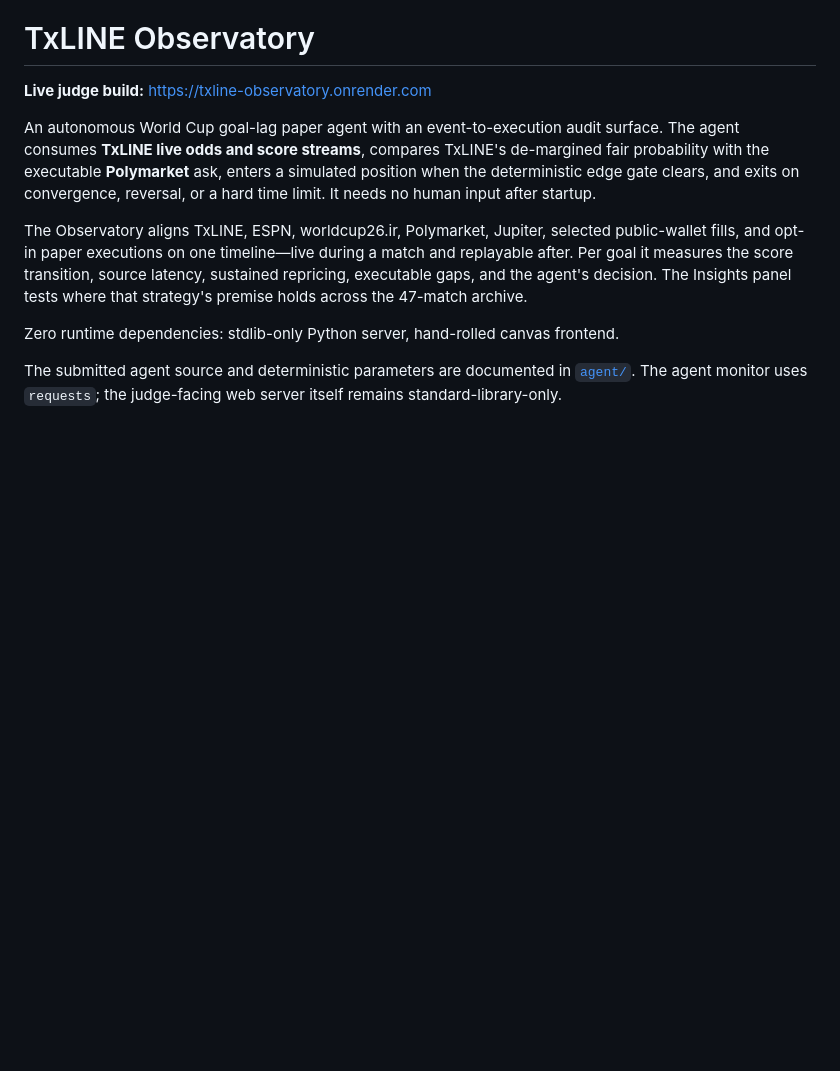
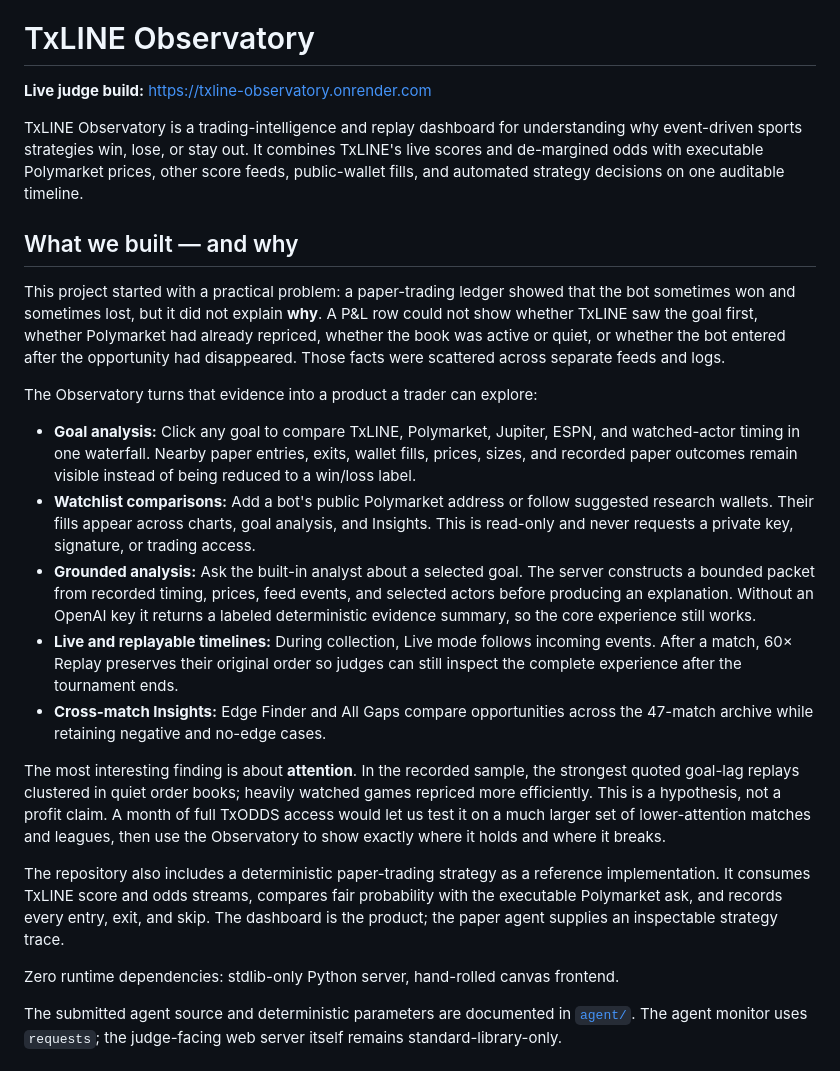
Before and after one commit to RustyNFT-ai/txline-observatory, a Markdown page: README.md, the part around the change. Rendered like a GitHub page; blank space fills up the shorter version.

Commit message:
Explain the Observatory product experience

```diff
--- a/README.md
+++ b/README.md
@@ -2,17 +2,48 @@
 
 **Live judge build:** https://txline-observatory.onrender.com
 
-An autonomous World Cup goal-lag paper agent with an event-to-execution audit surface.
-The agent consumes **TxLINE live odds and score streams**, compares TxLINE's
-de-margined fair probability with the executable **Polymarket** ask, enters a simulated
-position when the deterministic edge gate clears, and exits on convergence, reversal,
-or a hard time limit. It needs no human input after startup.
+TxLINE Observatory is a trading-intelligence and replay dashboard for understanding
+why event-driven sports strategies win, lose, or stay out. It combines TxLINE's live
+scores and de-margined odds with executable Polymarket prices, other score feeds,
+public-wallet fills, and automated strategy decisions on one auditable timeline.
 
-The Observatory aligns TxLINE, ESPN, worldcup26.ir, Polymarket, Jupiter, selected
-public-wallet fills, and opt-in paper executions on one timeline—live during a match
-and replayable after. Per goal it measures the score transition, source latency,
-sustained repricing, executable gaps, and the agent's decision. The Insights panel
-tests where that strategy's premise holds across the 47-match archive.
+## What we built — and why
+
+This project started with a practical problem: a paper-trading ledger showed that the
+bot sometimes won and sometimes lost, but it did not explain **why**. A P&L row could
+not show whether TxLINE saw the goal first, whether Polymarket had already repriced,
+whether the book was active or quiet, or whether the bot entered after the opportunity
+had disappeared. Those facts were scattered across separate feeds and logs.
+
+The Observatory turns that evidence into a product a trader can explore:
+
+- **Goal analysis:** Click any goal to compare TxLINE, Polymarket, Jupiter, ESPN, and
+  watched-actor timing in one waterfall. Nearby paper entries, exits, wallet fills,
+  prices, sizes, and recorded paper outcomes remain visible instead of being reduced
+  to a win/loss label.
+- **Watchlist comparisons:** Add a bot's public Polymarket address or follow suggested
+  research wallets. Their fills appear across charts, goal analysis, and Insights.
+  This is read-only and never requests a private key, signature, or trading access.
+- **Grounded analysis:** Ask the built-in analyst about a selected goal. The server
+  constructs a bounded packet from recorded timing, prices, feed events, and selected
+  actors before producing an explanation. Without an OpenAI key it returns a labeled
+  deterministic evidence summary, so the core experience still works.
+- **Live and replayable timelines:** During collection, Live mode follows incoming
+  events. After a match, 60× Replay preserves their original order so judges can still
+  inspect the complete experience after the tournament ends.
+- **Cross-match Insights:** Edge Finder and All Gaps compare opportunities across the
+  47-match archive while retaining negative and no-edge cases.
+
+The most interesting finding is about **attention**. In the recorded sample, the
+strongest quoted goal-lag replays clustered in quiet order books; heavily watched games
+repriced more efficiently. This is a hypothesis, not a profit claim. A month of full
+TxODDS access would let us test it on a much larger set of lower-attention matches and
+leagues, then use the Observatory to show exactly where it holds and where it breaks.
+
+The repository also includes a deterministic paper-trading strategy as a reference
+implementation. It consumes TxLINE score and odds streams, compares fair probability
+with the executable Polymarket ask, and records every entry, exit, and skip. The
+dashboard is the product; the paper agent supplies an inspectable strategy trace.
 
 Zero runtime dependencies: stdlib-only Python server, hand-rolled canvas frontend.
 
```
